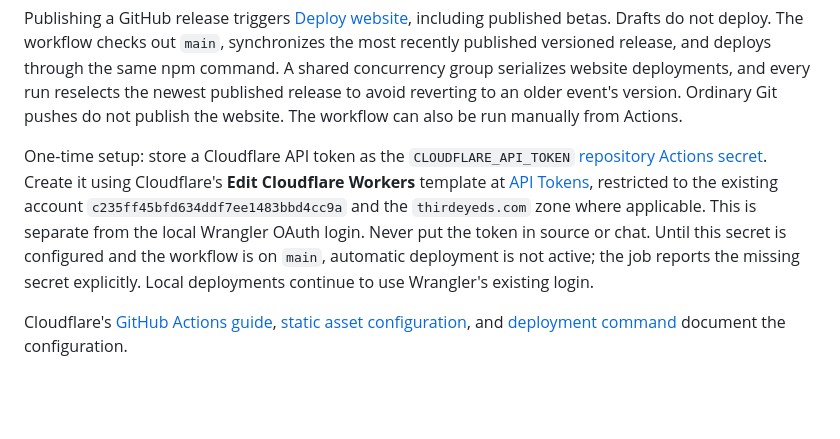
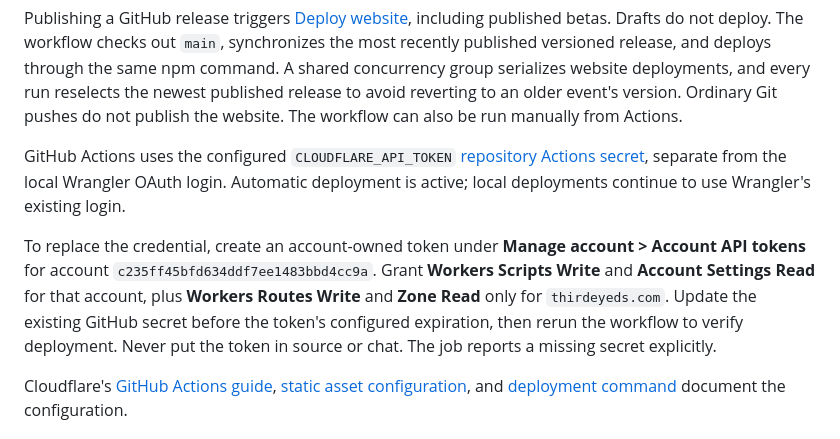
Before and after one commit to SiavashB/nano.md, a Markdown page: website/README.md, the part around the change. GitHub-like rendering; blank space fills up the shorter version.

Commit message:
Document verified automatic website deployment

```diff
--- a/website/README.md
+++ b/website/README.md
@@ -34,7 +34,9 @@ Wrangler is a development-only dependency, pinned in `package.json` and `package
 
 Publishing a GitHub release triggers [Deploy website](../.github/workflows/website.yml), including published betas. Drafts do not deploy. The workflow checks out `main`, synchronizes the most recently published versioned release, and deploys through the same npm command. A shared concurrency group serializes website deployments, and every run reselects the newest published release to avoid reverting to an older event's version. Ordinary Git pushes do not publish the website. The workflow can also be run manually from Actions.
 
-One-time setup: store a Cloudflare API token as the `CLOUDFLARE_API_TOKEN` [repository Actions secret](https://github.com/SiavashB/nano.md/settings/secrets/actions). Create it using Cloudflare's **Edit Cloudflare Workers** template at [API Tokens](https://dash.cloudflare.com/profile/api-tokens), restricted to the existing account `c235ff45bfd634ddf7ee1483bbd4cc9a` and the `thirdeyeds.com` zone where applicable. This is separate from the local Wrangler OAuth login. Never put the token in source or chat. Until this secret is configured and the workflow is on `main`, automatic deployment is not active; the job reports the missing secret explicitly. Local deployments continue to use Wrangler's existing login.
+GitHub Actions uses the configured `CLOUDFLARE_API_TOKEN` [repository Actions secret](https://github.com/SiavashB/nano.md/settings/secrets/actions), separate from the local Wrangler OAuth login. Automatic deployment is active; local deployments continue to use Wrangler's existing login.
+
+To replace the credential, create an account-owned token under **Manage account > Account API tokens** for account `c235ff45bfd634ddf7ee1483bbd4cc9a`. Grant **Workers Scripts Write** and **Account Settings Read** for that account, plus **Workers Routes Write** and **Zone Read** only for `thirdeyeds.com`. Update the existing GitHub secret before the token's configured expiration, then rerun the workflow to verify deployment. Never put the token in source or chat. The job reports a missing secret explicitly.
 
 Cloudflare's [GitHub Actions guide](https://developers.cloudflare.com/workers/ci-cd/external-cicd/github-actions/), [static asset configuration](https://developers.cloudflare.com/workers/static-assets/binding/), and [deployment command](https://developers.cloudflare.com/workers/wrangler/commands/workers/#deploy) document the configuration.
 
```
Also changed, not shown: docs/ROADMAP.md (+2 -2 lines).
